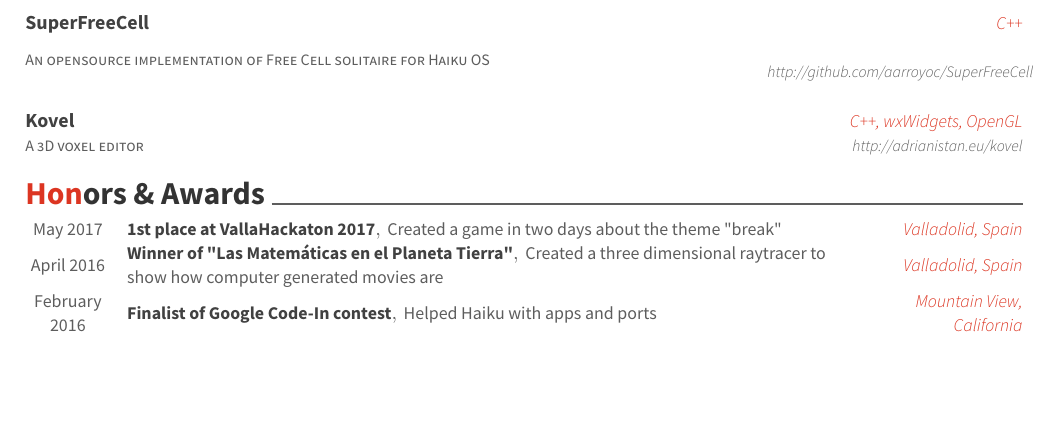
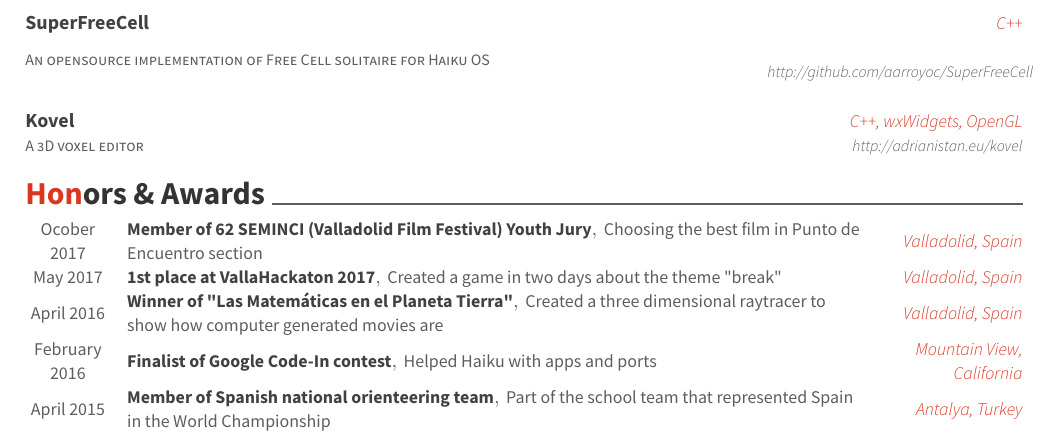
Before and after one commit to aarroyoc/adrianistan.eu, a LaTeX CV (cv/resume.tex): part of page 2 of 2, cut so that both start at the same text, the shorter picture padded with empty space. Compiled offline with XeLaTeX.

Commit message:
Added SEMINCI and ISF WSCO Antalya (Turkey)

```diff
--- a/cv/resume.tex
+++ b/cv/resume.tex
@@ -158,6 +158,11 @@
 \cvsection{Honors \& Awards}
 \begin{cvhonors}
 	\cvhonor
+	{Member of 62 SEMINCI (Valladolid Film Festival) Youth Jury}
+	{Choosing the best film in Punto de Encuentro section}
+	{Valladolid, Spain}
+	{Ocober 2017}
+	\cvhonor
 	{1st place at VallaHackaton 2017}
 	{Created a game in two days about the theme \textquotedbl{}break\textquotedbl{}}
 	{Valladolid, Spain}
@@ -172,6 +177,11 @@
 	{Helped Haiku with apps and ports}
 	{Mountain View, California}
 	{February 2016}
+	\cvhonor
+	{Member of Spanish national orienteering team}
+	{Part of the school team that represented Spain in the World Championship}
+	{Antalya, Turkey}
+	{April 2015}
 \end{cvhonors}
 \
 \end{document}
```
Also changed, not shown: cv/resume.pdf, 1 other file.
